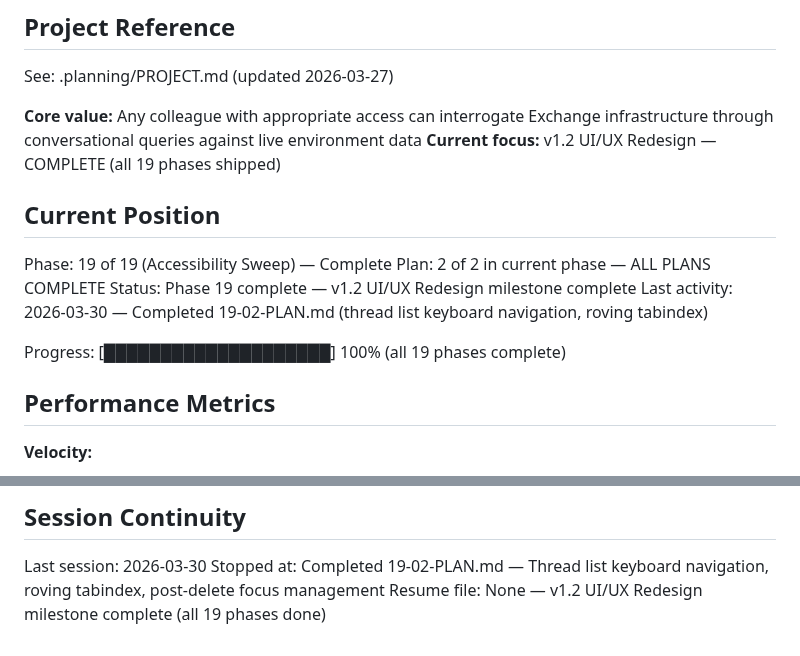
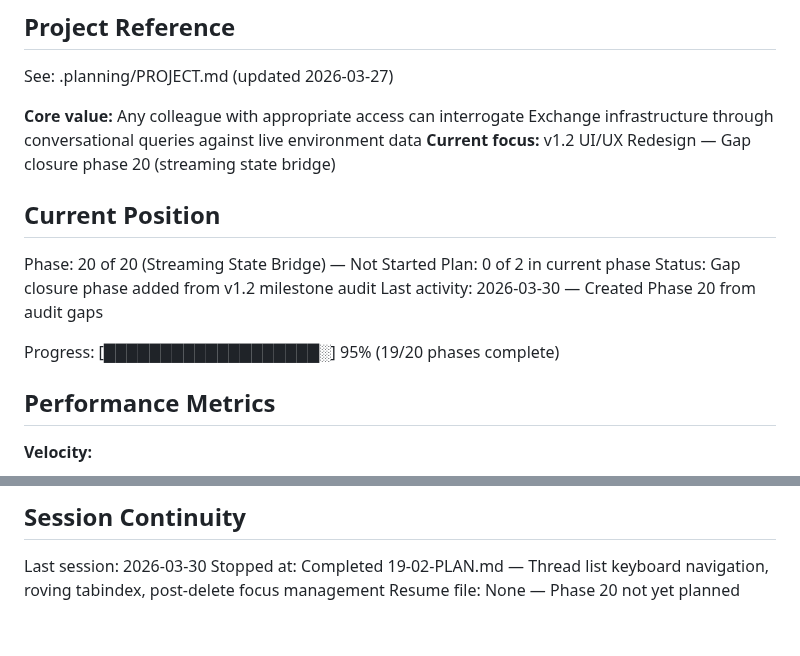
Before and after one commit to SamuraiJenkinz/xmcp, a Markdown page: .planning/STATE.md, 2 parts joined by grey strips. Drawn GitHub-style.

```diff
--- a/.planning/STATE.md
+++ b/.planning/STATE.md
@@ -5,16 +5,16 @@
 See: .planning/PROJECT.md (updated 2026-03-27)
 
 **Core value:** Any colleague with appropriate access can interrogate Exchange infrastructure through conversational queries against live environment data
-**Current focus:** v1.2 UI/UX Redesign — COMPLETE (all 19 phases shipped)
+**Current focus:** v1.2 UI/UX Redesign — Gap closure phase 20 (streaming state bridge)
 
 ## Current Position
 
-Phase: 19 of 19 (Accessibility Sweep) — Complete
-Plan: 2 of 2 in current phase — ALL PLANS COMPLETE
-Status: Phase 19 complete — v1.2 UI/UX Redesign milestone complete
-Last activity: 2026-03-30 — Completed 19-02-PLAN.md (thread list keyboard navigation, roving tabindex)
+Phase: 20 of 20 (Streaming State Bridge) — Not Started
+Plan: 0 of 2 in current phase
+Status: Gap closure phase added from v1.2 milestone audit
+Last activity: 2026-03-30 — Created Phase 20 from audit gaps
 
-Progress: [████████████████████] 100% (all 19 phases complete)
+Progress: [███████████████████░] 95% (19/20 phases complete)
 
 ## Performance Metrics
 
@@ -118,4 +118,4 @@ None.
 
 Last session: 2026-03-30
 Stopped at: Completed 19-02-PLAN.md — Thread list keyboard navigation, roving tabindex, post-delete focus management
-Resume file: None — v1.2 UI/UX Redesign milestone complete (all 19 phases done)
+Resume file: None — Phase 20 not yet planned
```
Also changed, not shown: .planning/REQUIREMENTS.md (+3 -3 lines), .planning/ROADMAP.md (+21 -3 lines).
